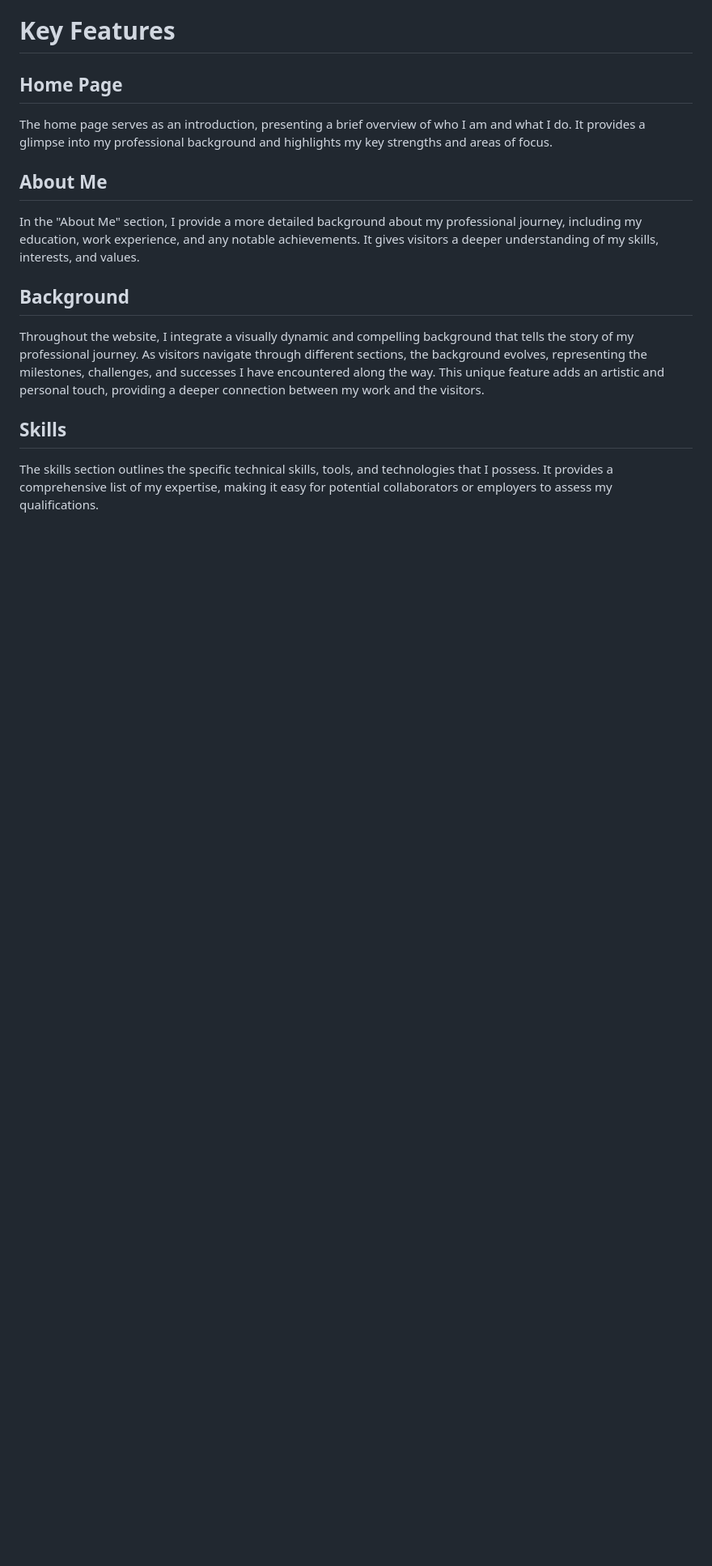
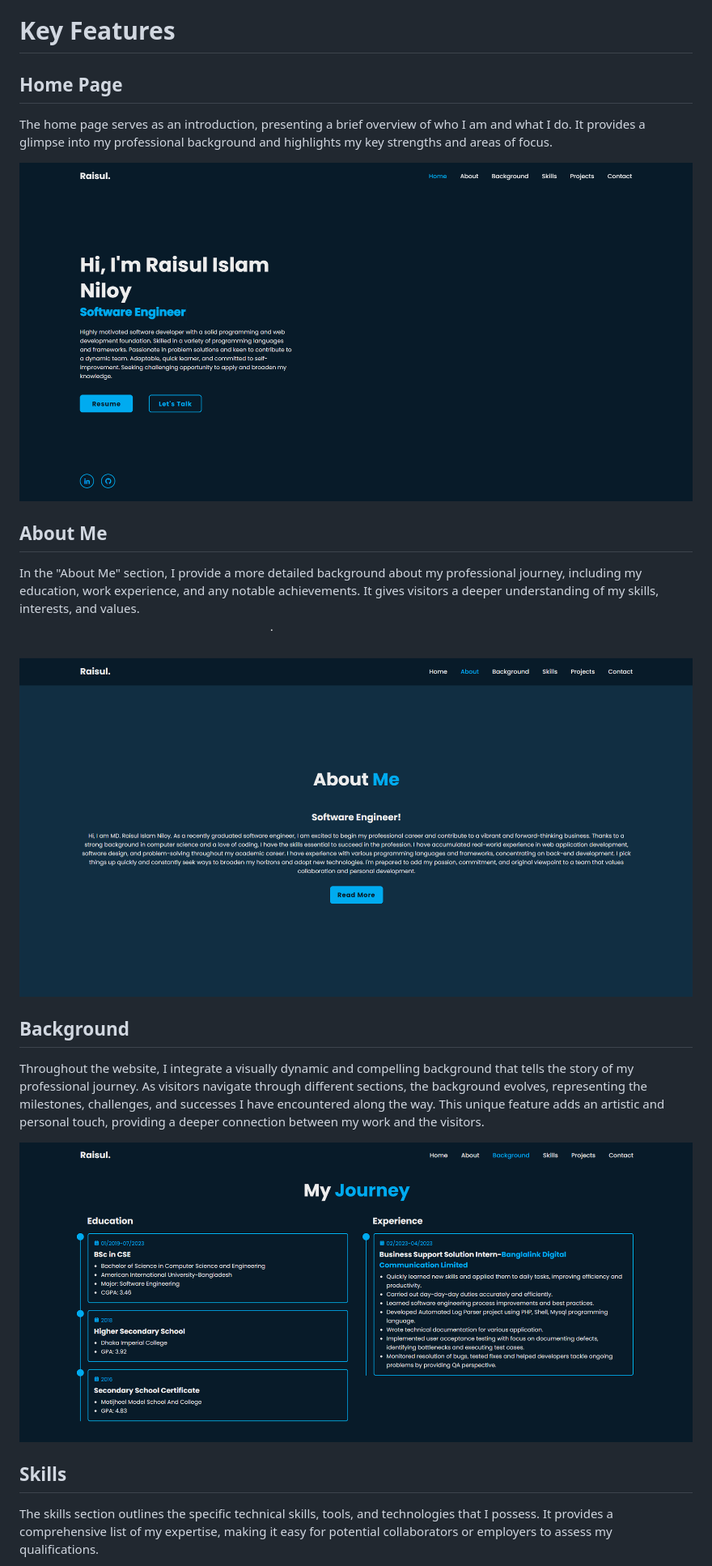
Before and after one commit to Raisenil/Raisenil.github.io, a Markdown page: README.md, the part around the change printed below. Shown: that part at 81% size. Drawn GitHub-style; blank space fills up the shorter version.

```diff
--- a/README.md
+++ b/README.md
@@ -8,11 +8,17 @@ Welcome to my personal portfolio website! This project serves as a showcase of m
 ## Home Page
 The home page serves as an introduction, presenting a brief overview of who I am and what I do. It provides a glimpse into my professional background and highlights my key strengths and areas of focus.
 
+![Home Section](images/Website_Screenshot/Home.png)
+
 ## About Me
 In the "About Me" section, I provide a more detailed background about my professional journey, including my education, work experience, and any notable achievements. It gives visitors a deeper understanding of my skills, interests, and values.
+
+![About Section](images/Website_Screenshot/About.png)
 
 ## Background
 Throughout the website, I integrate a visually dynamic and compelling background that tells the story of my professional journey. As visitors navigate through different sections, the background evolves, representing the milestones, challenges, and successes I have encountered along the way. This unique feature adds an artistic and personal touch, providing a deeper connection between my work and the visitors.
 
+![Background Section](images/Website_Screenshot/Background.png)
+
 ## Skills
 The skills section outlines the specific technical skills, tools, and technologies that I possess. It provides a comprehensive list of my expertise, making it easy for potential collaborators or employers to assess my qualifications.
```
Also changed, not shown: other parts of README.md (+8 -2 lines).
